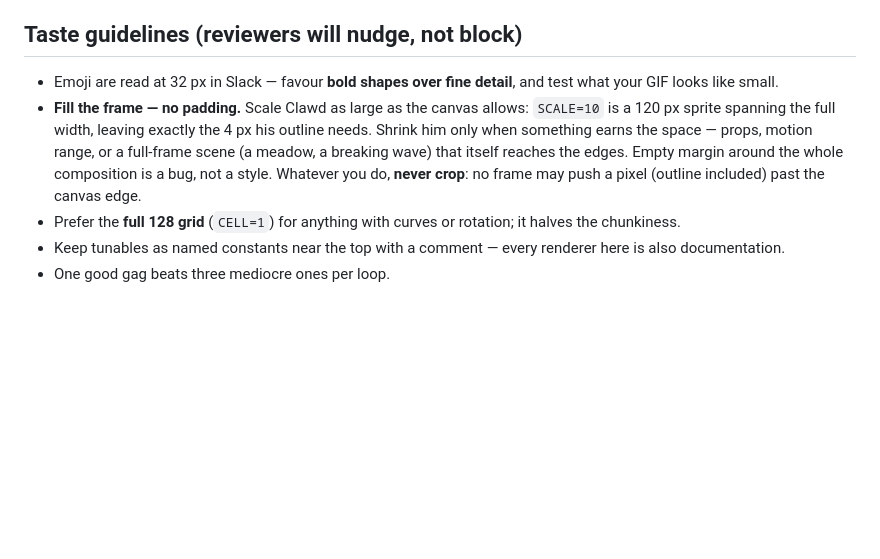
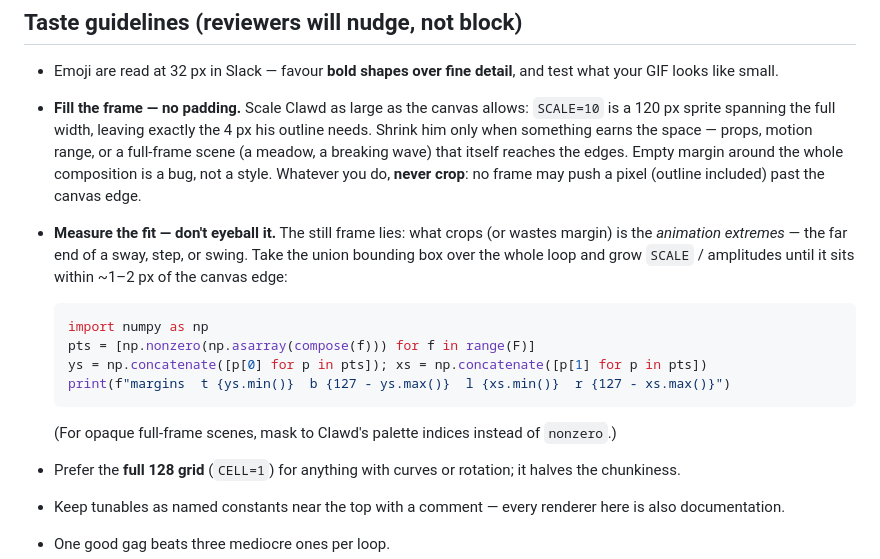
Before and after one commit to afspies/ClawdMoji, a Markdown page: CONTRIBUTING.md, the part around the change. GitHub-like rendering; blank space fills up the shorter version.

Commit message:
Contributing: measure animation margins, don't eyeball them
The fill-the-frame rule said what to achieve but not how to verify
it. Add the recipe: union bounding box over every frame of the loop
(the sway/step/swing extremes are what crop, not the still), grown
to ~1-2px of the canvas edge.

Co-Authored-By: Claude Fable 5 <noreply@anthropic.com>

````diff
--- a/CONTRIBUTING.md
+++ b/CONTRIBUTING.md
@@ -80,6 +80,20 @@ and someone (possibly a passing Claude) may build it.
   itself reaches the edges. Empty margin around the whole composition is a
   bug, not a style. Whatever you do, **never crop**: no frame may push a
   pixel (outline included) past the canvas edge.
+- **Measure the fit — don't eyeball it.** The still frame lies: what crops
+  (or wastes margin) is the *animation extremes* — the far end of a sway,
+  step, or swing. Take the union bounding box over the whole loop and grow
+  `SCALE` / amplitudes until it sits within ~1–2 px of the canvas edge:
+
+  ```python
+  import numpy as np
+  pts = [np.nonzero(np.asarray(compose(f))) for f in range(F)]
+  ys = np.concatenate([p[0] for p in pts]); xs = np.concatenate([p[1] for p in pts])
+  print(f"margins  t {ys.min()}  b {127 - ys.max()}  l {xs.min()}  r {127 - xs.max()}")
+  ```
+
+  (For opaque full-frame scenes, mask to Clawd's palette indices instead of
+  `nonzero`.)
 - Prefer the **full 128 grid** (`CELL=1`) for anything with curves or
   rotation; it halves the chunkiness.
 - Keep tunables as named constants near the top with a comment — every
````
